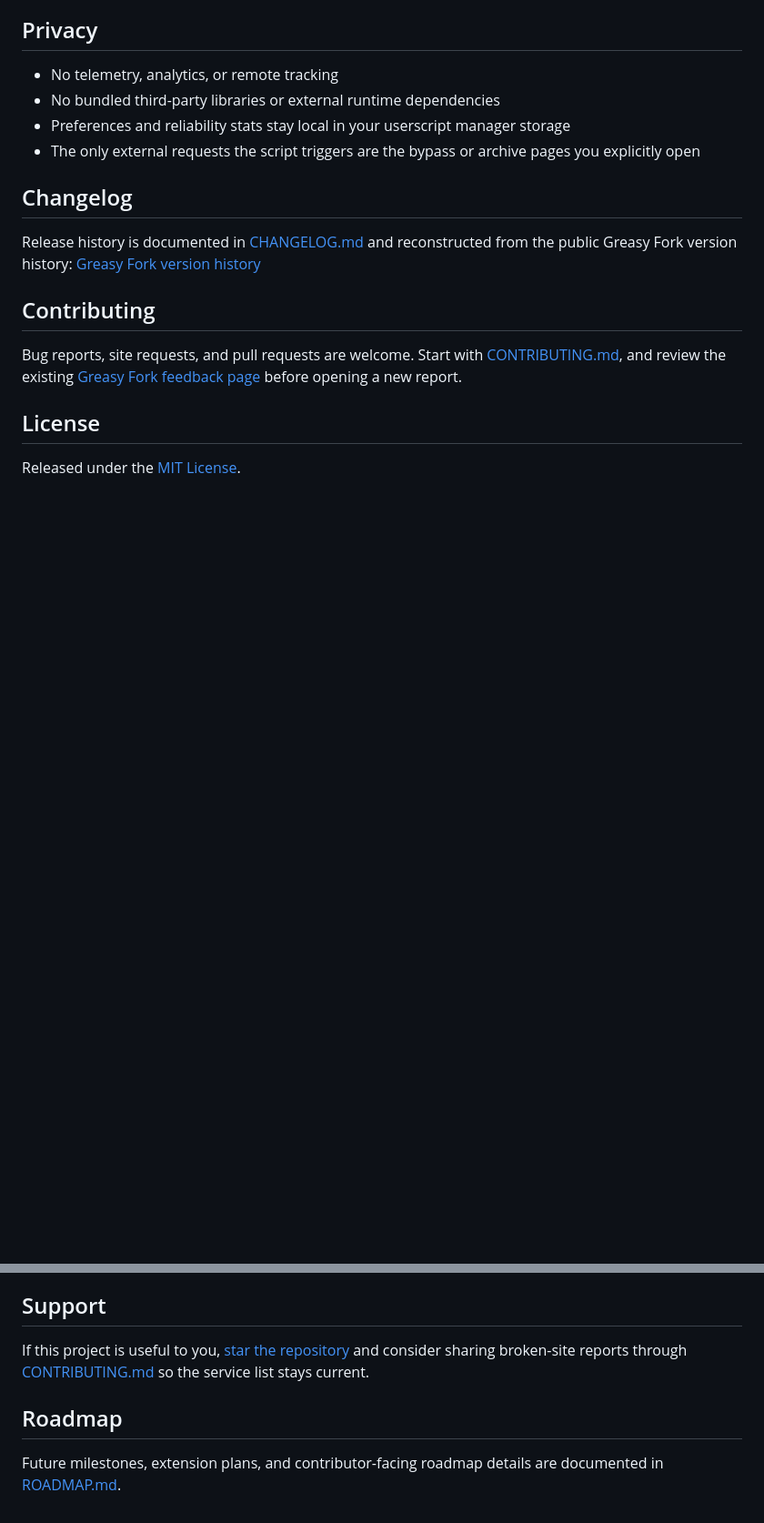
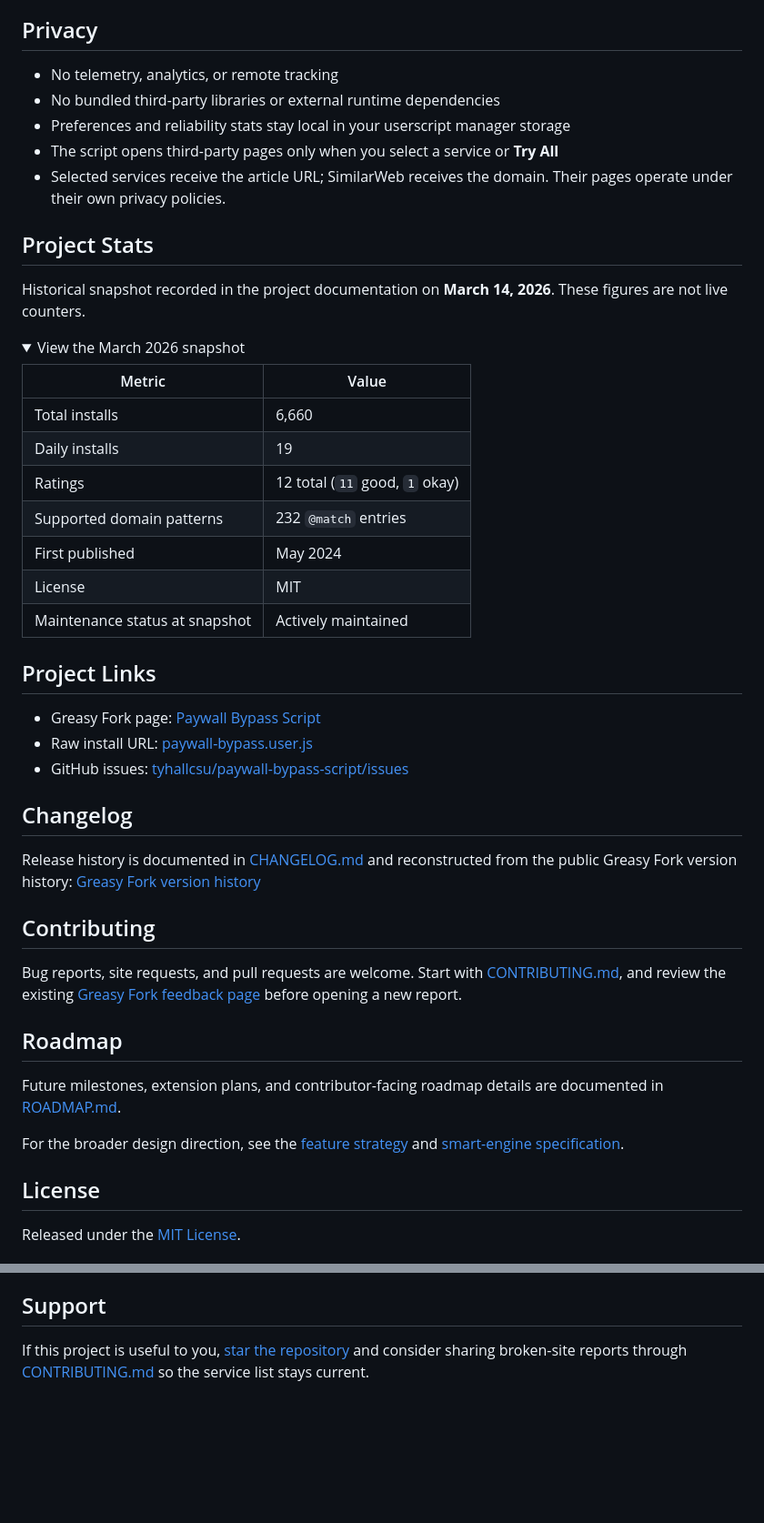
Before and after one commit to tyhallcsu/paywall-bypass-script, a Markdown page: README.md, 2 parts joined by grey strips. Shown: that part at 91% size. Rendered like a GitHub page; folded sections open; blank space fills up the shorter version.

```diff
--- a/README.md
+++ b/README.md
@@ -135,7 +135,33 @@ See the canonical Greasy Fork listing for the live supported-domain set:
 - No telemetry, analytics, or remote tracking
 - No bundled third-party libraries or external runtime dependencies
 - Preferences and reliability stats stay local in your userscript manager storage
-- The only external requests the script triggers are the bypass or archive pages you explicitly open
+- The script opens third-party pages only when you select a service or **Try All**
+- Selected services receive the article URL; SimilarWeb receives the domain. Their pages operate under their own privacy policies.
+
+## Project Stats
+
+Historical snapshot recorded in the project documentation on **March 14, 2026**. These figures are not live counters.
+
+<details>
+<summary>View the March 2026 snapshot</summary>
+
+| Metric | Value |
+| --- | --- |
+| Total installs | 6,660 |
+| Daily installs | 19 |
+| Ratings | 12 total (`11` good, `1` okay) |
+| Supported domain patterns | 232 `@match` entries |
+| First published | May 2024 |
+| License | MIT |
+| Maintenance status at snapshot | Actively maintained |
+
+</details>
+
+## Project Links
+
+- Greasy Fork page: [Paywall Bypass Script](https://greasyfork.org/en/scripts/495817-paywall-bypass-script-12ft-io-google-cache-paywallbuster-com)
+- Raw install URL: [paywall-bypass.user.js](https://raw.githubusercontent.com/tyhallcsu/paywall-bypass-script/main/paywall-bypass.user.js)
+- GitHub issues: [tyhallcsu/paywall-bypass-script/issues](https://github.com/tyhallcsu/paywall-bypass-script/issues)
 
 ## Changelog
 
@@ -145,6 +171,12 @@ Release history is documented in [CHANGELOG.md](CHANGELOG.md) and reconstructed
 ## Contributing
 
 Bug reports, site requests, and pull requests are welcome. Start with [CONTRIBUTING.md](CONTRIBUTING.md), and review the existing [Greasy Fork feedback page](https://greasyfork.org/en/scripts/495817-paywall-bypass-script-12ft-io-google-cache-paywallbuster-com/feedback) before opening a new report.
+
+## Roadmap
+
+Future milestones, extension plans, and contributor-facing roadmap details are documented in [ROADMAP.md](ROADMAP.md).
+
+For the broader design direction, see the [feature strategy](FEATURES.md) and [smart-engine specification](docs/smart-engine-spec.md).
 
 ## License
 
@@ -158,8 +190,4 @@ Released under the [MIT License](LICENSE).
 
 ## Support
 
-If this project is useful to you, [star the repository](https://github.com/tyhallcsu/paywall-bypass-script/stargazers) and consider sharing broken-site reports through [CONTRIBUTING.md](CONTRIBUTING.md) so the service list stays current.
-
-## Roadmap
-
-Future milestones, extension plans, and contributor-facing roadmap details are documented in [ROADMAP.md](ROADMAP.md).
+If this project is useful to you, [star the repository](https://github.com/tyhallcsu/paywall-bypass-script) and consider sharing broken-site reports through [CONTRIBUTING.md](CONTRIBUTING.md) so the service list stays current.
```
Also changed, not shown: other parts of README.md (+57 -57 lines), assets/README.md (added, +22 -0 lines), assets/service-menu-demo.png (added), 1 other file.
